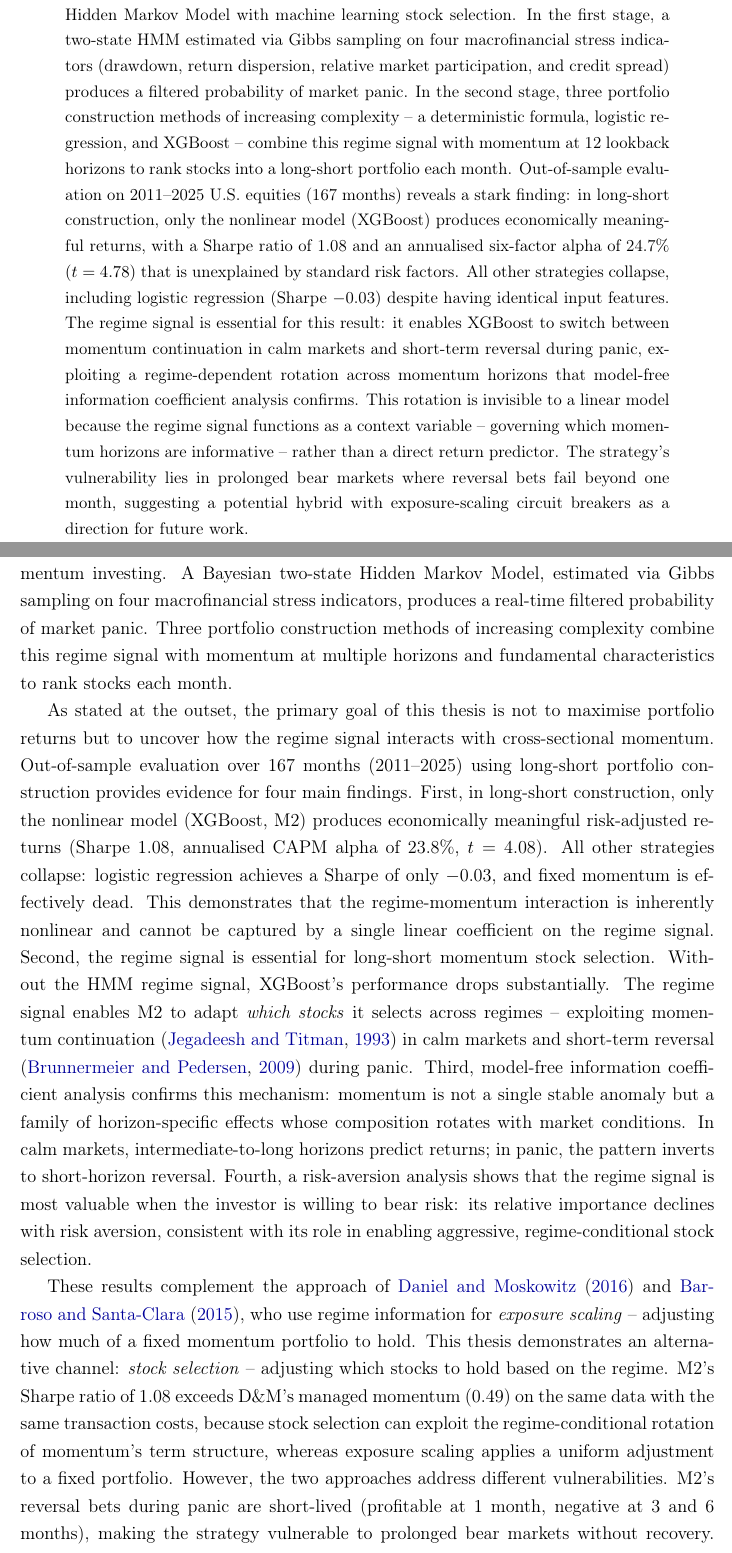
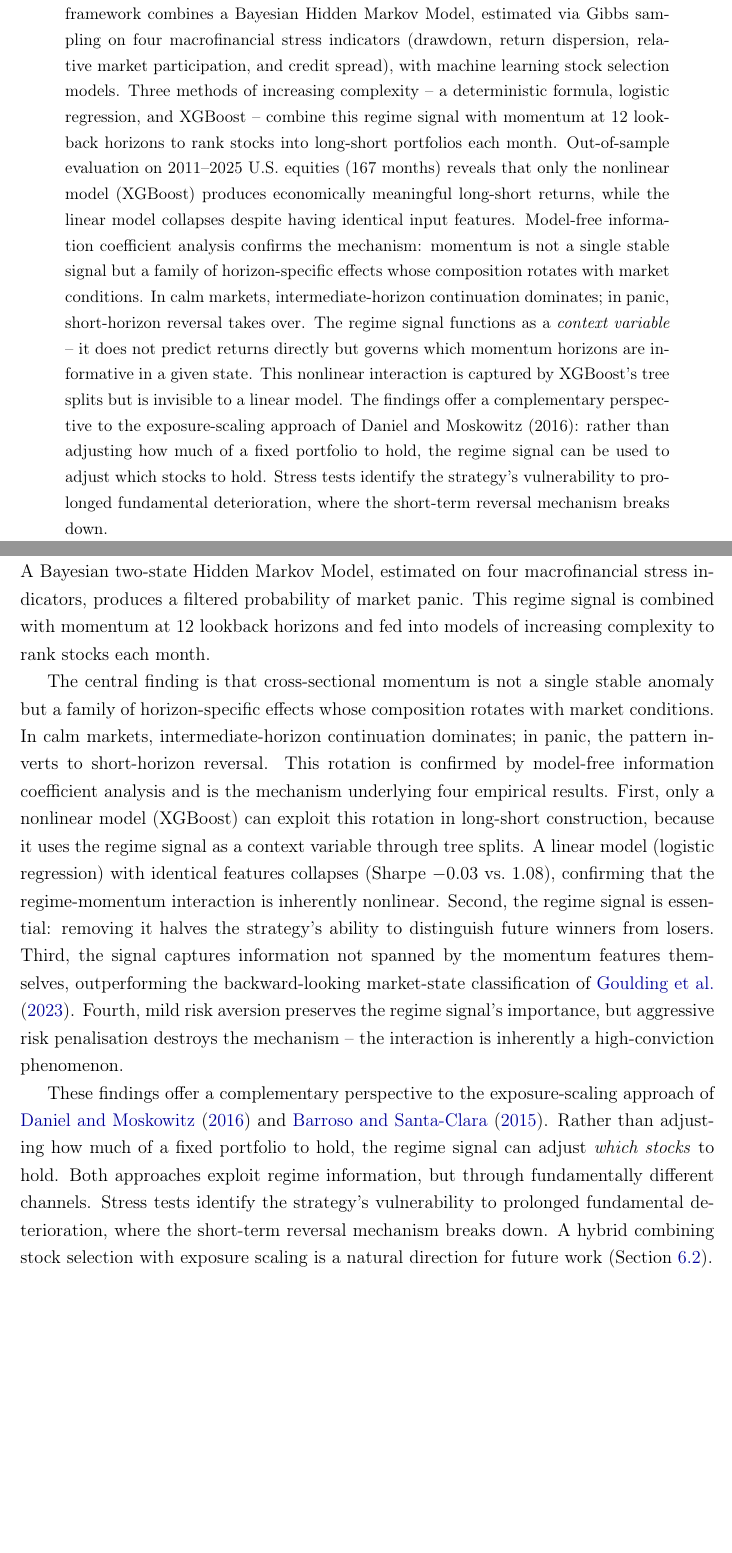
Before and after one commit to giladgang/momentum_regime, a LaTeX paper (main.tex, which reads latex/conclusion.tex): two parts of pages 1 and 44 of 67 before the commit and two parts of pages 1 and 44 of 66 after it, joined at a grey line, cut so that both start at the same text, the shorter picture padded with empty space. Compiled offline with pdfLaTeX.

Commit message:
Rewrite abstract and conclusion: lead with understanding momentum, not performance
Abstract: opens with 'momentum is not a single anomaly' question, uses performance
as evidence not headline, removes profit-chasing language.
Conclusion: reframes findings around the rotation mechanism, D&M as complementary
perspective not competitor.

Co-Authored-By: Claude Opus 4.6 (1M context) <noreply@anthropic.com>

```diff
--- a/latex/conclusion.tex
+++ b/latex/conclusion.tex
@@ -1,11 +1,11 @@
 \newpage
 \section{Conclusion}\label{sec:conclusion}
 
-This thesis developed a two-stage framework for regime-conditioned cross-sectional momentum investing. A Bayesian two-state Hidden Markov Model, estimated via Gibbs sampling on four macrofinancial stress indicators, produces a real-time filtered probability of market panic. Three portfolio construction methods of increasing complexity combine this regime signal with momentum at multiple horizons and fundamental characteristics to rank stocks each month.
+This thesis investigated how a real-time regime signal interacts with cross-sectional momentum and what this interaction reveals about the structure of the momentum anomaly. A Bayesian two-state Hidden Markov Model, estimated on four macrofinancial stress indicators, produces a filtered probability of market panic. This regime signal is combined with momentum at 12 lookback horizons and fed into models of increasing complexity to rank stocks each month.
 
-As stated at the outset, the primary goal of this thesis is not to maximise portfolio returns but to uncover how the regime signal interacts with cross-sectional momentum. Out-of-sample evaluation over 167 months (2011--2025) using long-short portfolio construction provides evidence for four main findings. First, in long-short construction, only the nonlinear model (XGBoost, M2) produces economically meaningful risk-adjusted returns (Sharpe 1.08, annualised CAPM alpha of 23.8\%, $t = 4.08$). All other strategies collapse: logistic regression achieves a Sharpe of only $-$0.03, and fixed momentum is effectively dead. This demonstrates that the regime-momentum interaction is inherently nonlinear and cannot be captured by a single linear coefficient on the regime signal. Second, the regime signal is essential for long-short momentum stock selection. Without the HMM regime signal, XGBoost's performance drops substantially. The regime signal enables M2 to adapt \emph{which stocks} it selects across regimes -- exploiting momentum continuation \citep{JegadeeshTitman1993} in calm markets and short-term reversal \citep{BrunnermeierPedersen2009} during panic. Third, model-free information coefficient analysis confirms this mechanism: momentum is not a single stable anomaly but a family of horizon-specific effects whose composition rotates with market conditions. In calm markets, intermediate-to-long horizons predict returns; in panic, the pattern inverts to short-horizon reversal. Fourth, a risk-aversion analysis shows that the regime signal is most valuable when the investor is willing to bear risk: its relative importance declines with risk aversion, consistent with its role in enabling aggressive, regime-conditional stock selection.
+The central finding is that cross-sectional momentum is not a single stable anomaly but a family of horizon-specific effects whose composition rotates with market conditions. In calm markets, intermediate-horizon continuation dominates; in panic, the pattern inverts to short-horizon reversal. This rotation is confirmed by model-free information coefficient analysis and is the mechanism underlying four empirical results. First, only a nonlinear model (XGBoost) can exploit this rotation in long-short construction, because it uses the regime signal as a context variable through tree splits. A linear model (logistic regression) with identical features collapses (Sharpe $-$0.03 vs.\ 1.08), confirming that the regime-momentum interaction is inherently nonlinear. Second, the regime signal is essential: removing it halves the strategy's ability to distinguish future winners from losers. Third, the signal captures information not spanned by the momentum features themselves, outperforming the backward-looking market-state classification of \citet{GHM2023}. Fourth, mild risk aversion preserves the regime signal's importance, but aggressive risk penalisation destroys the mechanism -- the interaction is inherently a high-conviction phenomenon.
 
-These results complement the approach of \citet{DanielMoskowitz2016} and \citet{BarrosoSantaClara2015}, who use regime information for \emph{exposure scaling} -- adjusting how much of a fixed momentum portfolio to hold. This thesis demonstrates an alternative channel: \emph{stock selection} -- adjusting which stocks to hold based on the regime. M2's Sharpe ratio of 1.08 exceeds D\&M's managed momentum (0.49) on the same data with the same transaction costs, because stock selection can exploit the regime-conditional rotation of momentum's term structure, whereas exposure scaling applies a uniform adjustment to a fixed portfolio. However, the two approaches address different vulnerabilities. M2's reversal bets during panic are short-lived (profitable at 1 month, negative at 3 and 6 months), making the strategy vulnerable to prolonged bear markets without recovery. D\&M's exposure scaling is specifically designed for sustained downturns. A hybrid approach that combines M2's stock selection with D\&M-style exposure reduction during prolonged stress could address both vulnerabilities simultaneously, a direction explored in Section~\ref{sec:future_work}.
+These findings offer a complementary perspective to the exposure-scaling approach of \citet{DanielMoskowitz2016} and \citet{BarrosoSantaClara2015}. Rather than adjusting how much of a fixed portfolio to hold, the regime signal can adjust \emph{which stocks} to hold. Both approaches exploit regime information, but through fundamentally different channels. Stress tests identify the strategy's vulnerability to prolonged fundamental deterioration, where the short-term reversal mechanism breaks down. A hybrid combining stock selection with exposure scaling is a natural direction for future work (Section~\ref{sec:future_work}).
 
 The ablation analysis sheds further light on the HMM's contribution. Market drawdown (DD), the feature most closely related to the mechanism identified by \citet{DanielMoskowitz2016}, is the single most informative HMM input. DD alone achieves a Sharpe of 0.66, nearly matching the full four-feature model. Removing DD or REL\_N causes the largest performance drops, while DISP and CS each contribute less marginally but improve the stability of the regime signal across seed combinations. Together, these four indicators -- spanning equity market declines (DD), cross-sectional disagreement (DISP), structural market attrition (REL\_N), and corporate credit stress (CS) -- outperform the backward-looking market return classification of \citet{GHM2023}, because they capture dimensions of market stress from multiple market segments that are not spanned by the momentum features themselves.
 
--- a/main.tex
+++ b/main.tex
@@ -40,7 +40,7 @@
 \maketitle
 
 \begin{abstract}
-Cross-sectional momentum is one of the most robust return anomalies in empirical finance, yet it is subject to severe crashes during market stress episodes. This thesis investigates whether a real-time regime signal can improve long-short momentum through \emph{stock selection} -- changing which stocks are held -- rather than the \emph{exposure scaling} approach of Daniel and Moskowitz (2016), and whether this mechanism requires nonlinear modelling. A two-stage framework combines a Bayesian Hidden Markov Model with machine learning stock selection. In the first stage, a two-state HMM estimated via Gibbs sampling on four macrofinancial stress indicators (drawdown, return dispersion, relative market participation, and credit spread) produces a filtered probability of market panic. In the second stage, three portfolio construction methods of increasing complexity -- a deterministic formula, logistic regression, and XGBoost -- combine this regime signal with momentum at 12 lookback horizons to rank stocks into a long-short portfolio each month. Out-of-sample evaluation on 2011--2025 U.S. equities (167 months) reveals a stark finding: in long-short construction, only the nonlinear model (XGBoost) produces economically meaningful returns, with a Sharpe ratio of 1.08 and an annualised six-factor alpha of 24.7\% ($t = 4.78$) that is unexplained by standard risk factors. All other strategies collapse, including logistic regression (Sharpe $-$0.03) despite having identical input features. The regime signal is essential for this result: it enables XGBoost to switch between momentum continuation in calm markets and short-term reversal during panic, exploiting a regime-dependent rotation across momentum horizons that model-free information coefficient analysis confirms. This rotation is invisible to a linear model because the regime signal functions as a context variable -- governing which momentum horizons are informative -- rather than a direct return predictor. The strategy's vulnerability lies in prolonged bear markets where reversal bets fail beyond one month, suggesting a potential hybrid with exposure-scaling circuit breakers as a direction for future work.
+Cross-sectional momentum is commonly treated as a single anomaly, yet its behaviour varies substantially across market conditions. This thesis investigates how a real-time regime signal interacts with the cross-sectional momentum anomaly and what this interaction reveals about momentum's underlying structure. A two-stage framework combines a Bayesian Hidden Markov Model, estimated via Gibbs sampling on four macrofinancial stress indicators (drawdown, return dispersion, relative market participation, and credit spread), with machine learning stock selection models. Three methods of increasing complexity -- a deterministic formula, logistic regression, and XGBoost -- combine this regime signal with momentum at 12 lookback horizons to rank stocks into long-short portfolios each month. Out-of-sample evaluation on 2011--2025 U.S. equities (167 months) reveals that only the nonlinear model (XGBoost) produces economically meaningful long-short returns, while the linear model collapses despite having identical input features. Model-free information coefficient analysis confirms the mechanism: momentum is not a single stable signal but a family of horizon-specific effects whose composition rotates with market conditions. In calm markets, intermediate-horizon continuation dominates; in panic, short-horizon reversal takes over. The regime signal functions as a \emph{context variable} -- it does not predict returns directly but governs which momentum horizons are informative in a given state. This nonlinear interaction is captured by XGBoost's tree splits but is invisible to a linear model. The findings offer a complementary perspective to the exposure-scaling approach of Daniel and Moskowitz (2016): rather than adjusting how much of a fixed portfolio to hold, the regime signal can be used to adjust which stocks to hold. Stress tests identify the strategy's vulnerability to prolonged fundamental deterioration, where the short-term reversal mechanism breaks down.
 \end{abstract}
 
 \newpage
```
